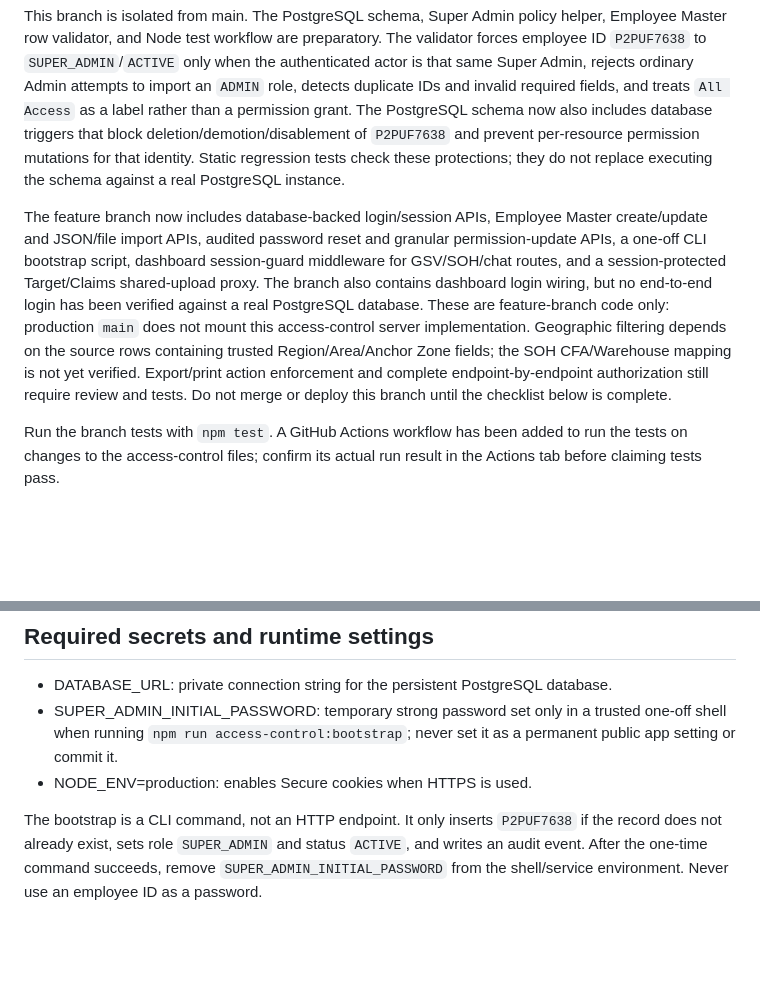
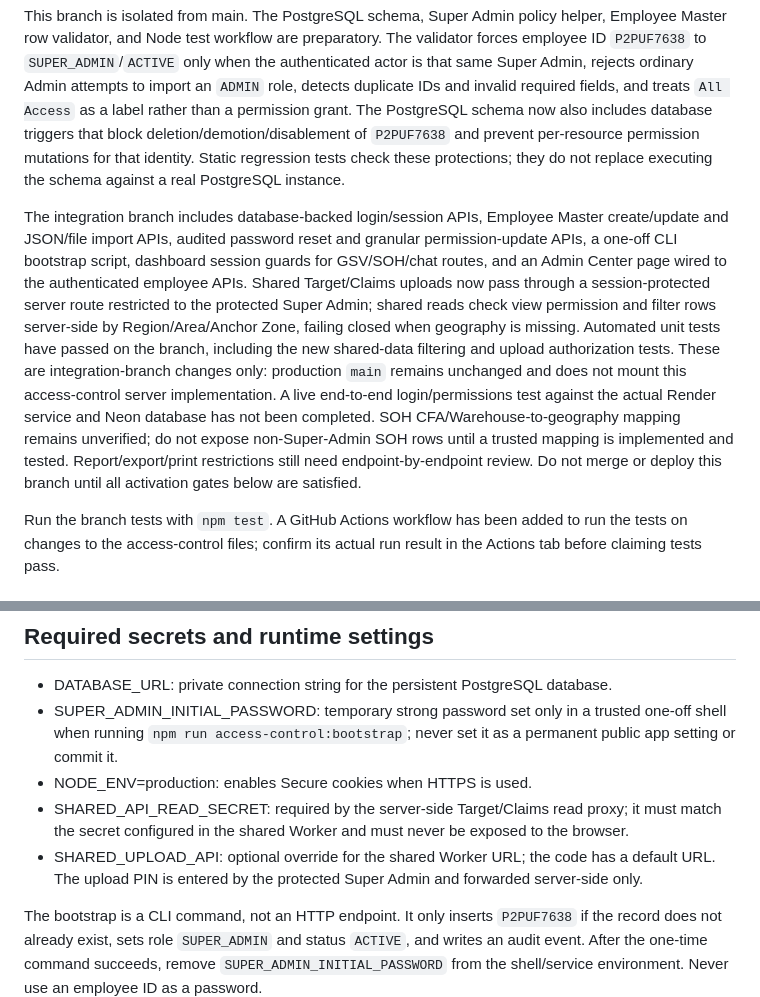
Before and after one commit to manoop2054/UNIBIC-Kerala-Sales-Dashboard, a Markdown page: employee-access-control/POSTGRES-INTEGRATION-RUNBOOK.md, 2 parts joined by grey strips. Drawn GitHub-style; blank space fills up the shorter version.

Commit message:
Document access-control fixes and remaining activation blockers

```diff
--- a/employee-access-control/POSTGRES-INTEGRATION-RUNBOOK.md
+++ b/employee-access-control/POSTGRES-INTEGRATION-RUNBOOK.md
@@ -3,7 +3,7 @@
 ## Current state
 This branch is isolated from main. The PostgreSQL schema, Super Admin policy helper, Employee Master row validator, and Node test workflow are preparatory. The validator forces employee ID `P2PUF7638` to `SUPER_ADMIN`/`ACTIVE` only when the authenticated actor is that same Super Admin, rejects ordinary Admin attempts to import an `ADMIN` role, detects duplicate IDs and invalid required fields, and treats `All Access` as a label rather than a permission grant. The PostgreSQL schema now also includes database triggers that block deletion/demotion/disablement of `P2PUF7638` and prevent per-resource permission mutations for that identity. Static regression tests check these protections; they do not replace executing the schema against a real PostgreSQL instance.
 
-The feature branch now includes database-backed login/session APIs, Employee Master create/update and JSON/file import APIs, audited password reset and granular permission-update APIs, a one-off CLI bootstrap script, dashboard session-guard middleware for GSV/SOH/chat routes, and a session-protected Target/Claims shared-upload proxy. The branch also contains dashboard login wiring, but no end-to-end login has been verified against a real PostgreSQL database. These are feature-branch code only: production `main` does not mount this access-control server implementation. Geographic filtering depends on the source rows containing trusted Region/Area/Anchor Zone fields; the SOH CFA/Warehouse mapping is not yet verified. Export/print action enforcement and complete endpoint-by-endpoint authorization still require review and tests. Do not merge or deploy this branch until the checklist below is complete.
+The integration branch includes database-backed login/session APIs, Employee Master create/update and JSON/file import APIs, audited password reset and granular permission-update APIs, a one-off CLI bootstrap script, dashboard session guards for GSV/SOH/chat routes, and an Admin Center page wired to the authenticated employee APIs. Shared Target/Claims uploads now pass through a session-protected server route restricted to the protected Super Admin; shared reads check view permission and filter rows server-side by Region/Area/Anchor Zone, failing closed when geography is missing. Automated unit tests have passed on the branch, including the new shared-data filtering and upload authorization tests. These are integration-branch changes only: production `main` remains unchanged and does not mount this access-control server implementation. A live end-to-end login/permissions test against the actual Render service and Neon database has not been completed. SOH CFA/Warehouse-to-geography mapping remains unverified; do not expose non-Super-Admin SOH rows until a trusted mapping is implemented and tested. Report/export/print restrictions still need endpoint-by-endpoint review. Do not merge or deploy this branch until all activation gates below are satisfied.
 
 Run the branch tests with `npm test`. A GitHub Actions workflow has been added to run the tests on changes to the access-control files; confirm its actual run result in the Actions tab before claiming tests pass.
 
@@ -26,6 +26,8 @@ Do not apply the older `schema.sql` to PostgreSQL; it is a Cloudflare D1/SQLite-
 - DATABASE_URL: private connection string for the persistent PostgreSQL database.
 - SUPER_ADMIN_INITIAL_PASSWORD: temporary strong password set only in a trusted one-off shell when running `npm run access-control:bootstrap`; never set it as a permanent public app setting or commit it.
 - NODE_ENV=production: enables Secure cookies when HTTPS is used.
+- SHARED_API_READ_SECRET: required by the server-side Target/Claims read proxy; it must match the secret configured in the shared Worker and must never be exposed to the browser.
+- SHARED_UPLOAD_API: optional override for the shared Worker URL; the code has a default URL. The upload PIN is entered by the protected Super Admin and forwarded server-side only.
 
 The bootstrap is a CLI command, not an HTTP endpoint. It only inserts `P2PUF7638` if the record does not already exist, sets role `SUPER_ADMIN` and status `ACTIVE`, and writes an audit event. After the one-time command succeeds, remove `SUPER_ADMIN_INITIAL_PASSWORD` from the shell/service environment. Never use an employee ID as a password.
 
```
